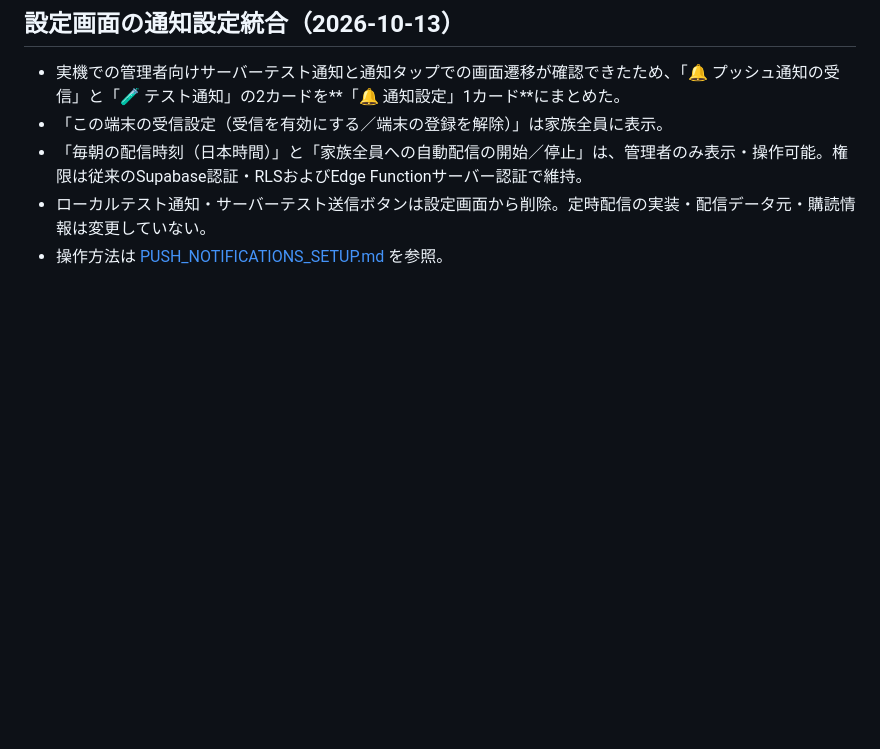
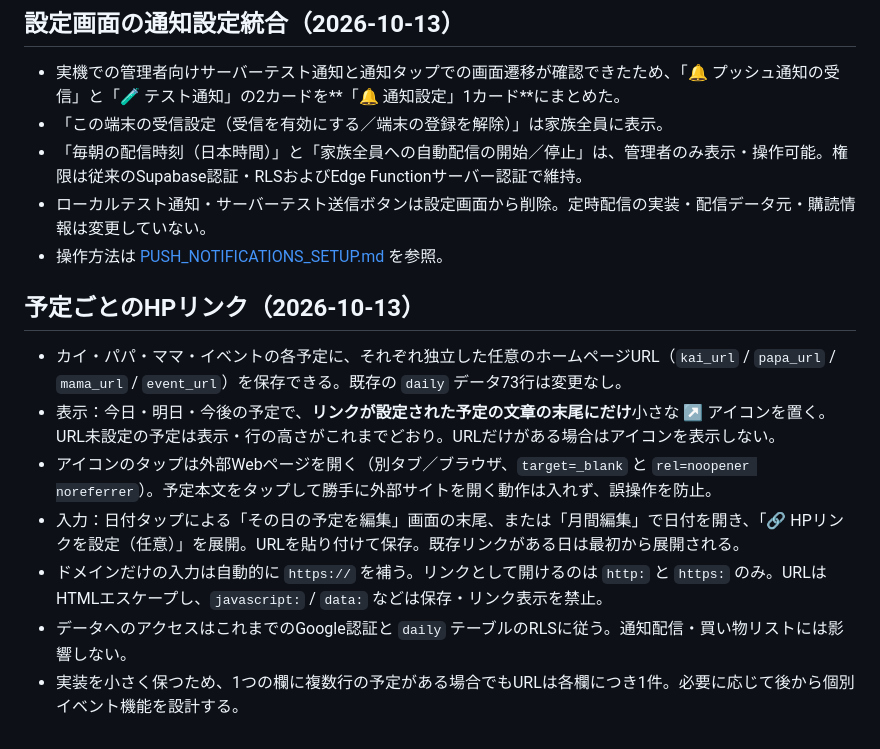
Before and after one commit to hideboshi06/family-database-v2, a Markdown page: README.md, the part around the change. Drawn GitHub-style; blank space fills up the shorter version.

Commit message:
Document per-schedule optional website links and compact icon behavior

```diff
--- a/README.md
+++ b/README.md
@@ -103,3 +103,13 @@
 - 「毎朝の配信時刻（日本時間）」と「家族全員への自動配信の開始／停止」は、管理者のみ表示・操作可能。権限は従来のSupabase認証・RLSおよびEdge Functionサーバー認証で維持。
 - ローカルテスト通知・サーバーテスト送信ボタンは設定画面から削除。定時配信の実装・配信データ元・購読情報は変更していない。
 - 操作方法は [PUSH_NOTIFICATIONS_SETUP.md](PUSH_NOTIFICATIONS_SETUP.md) を参照。
+
+## 予定ごとのHPリンク（2026-10-13）
+
+- カイ・パパ・ママ・イベントの各予定に、それぞれ独立した任意のホームページURL（`kai_url` / `papa_url` / `mama_url` / `event_url`）を保存できる。既存の `daily` データ73行は変更なし。
+- 表示：今日・明日・今後の予定で、**リンクが設定された予定の文章の末尾にだけ**小さな ↗ アイコンを置く。URL未設定の予定は表示・行の高さがこれまでどおり。URLだけがある場合はアイコンを表示しない。
+- アイコンのタップは外部Webページを開く（別タブ／ブラウザ、`target=_blank` と `rel=noopener noreferrer`）。予定本文をタップして勝手に外部サイトを開く動作は入れず、誤操作を防止。
+- 入力：日付タップによる「その日の予定を編集」画面の末尾、または「月間編集」で日付を開き、「🔗 HPリンクを設定（任意）」を展開。URLを貼り付けて保存。既存リンクがある日は最初から展開される。
+- ドメインだけの入力は自動的に `https://` を補う。リンクとして開けるのは `http:` と `https:` のみ。URLはHTMLエスケープし、`javascript:` / `data:` などは保存・リンク表示を禁止。
+- データへのアクセスはこれまでのGoogle認証と `daily` テーブルのRLSに従う。通知配信・買い物リストには影響しない。
+- 実装を小さく保つため、1つの欄に複数行の予定がある場合でもURLは各欄につき1件。必要に応じて後から個別イベント機能を設計する。
```
